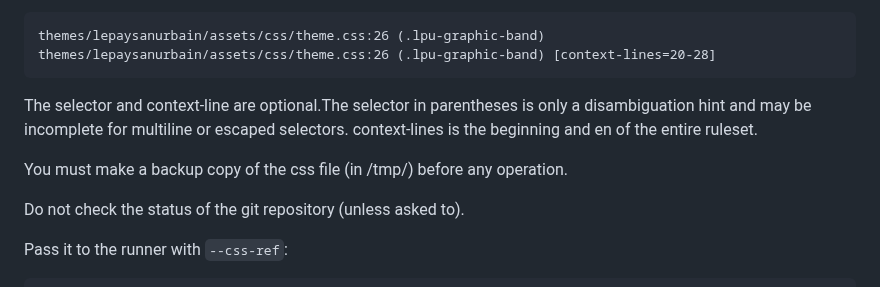
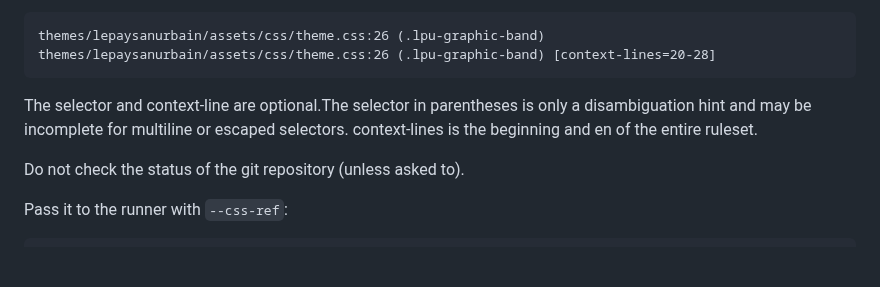
Before and after one commit to tburette/ai-tools, a Markdown page: website-visual-diff/SKILL.md, the part around the change. Rendered like a GitHub page; blank space fills up the shorter version.

Commit message:
docs: remove backup requirement for CSS files in SKILL.md

````diff
--- a/website-visual-diff/SKILL.md
+++ b/website-visual-diff/SKILL.md
@@ -24,8 +24,6 @@ themes/lepaysanurbain/assets/css/theme.css:26 (.lpu-graphic-band) [context-lines
 ```
 
 The selector and context-line are optional.The selector in parentheses is only a disambiguation hint and may be incomplete for multiline or escaped selectors. context-lines is the beginning and en of the entire ruleset.
-
-You must make a backup copy of the css file (in /tmp/) before any operation.
 
 Do not check the status of the git repository (unless asked to).
 
````
